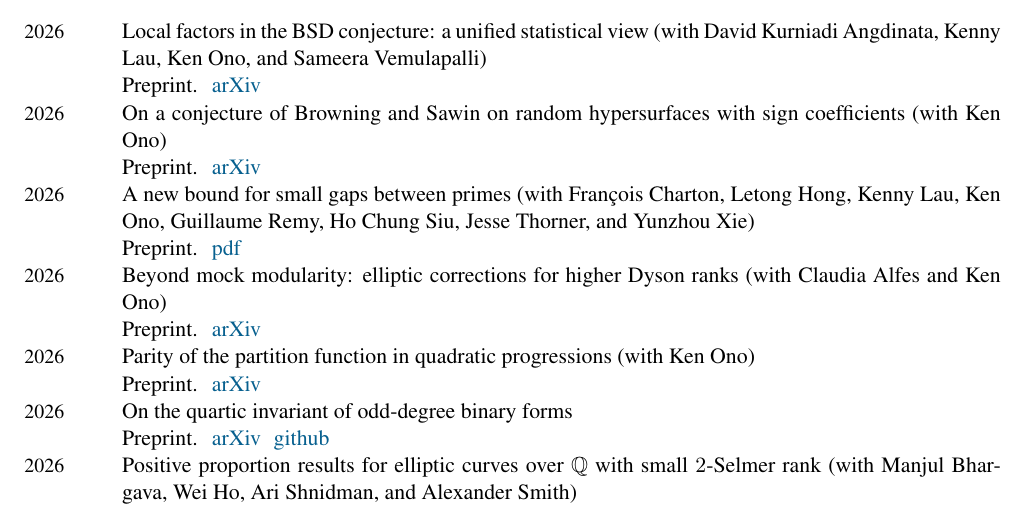
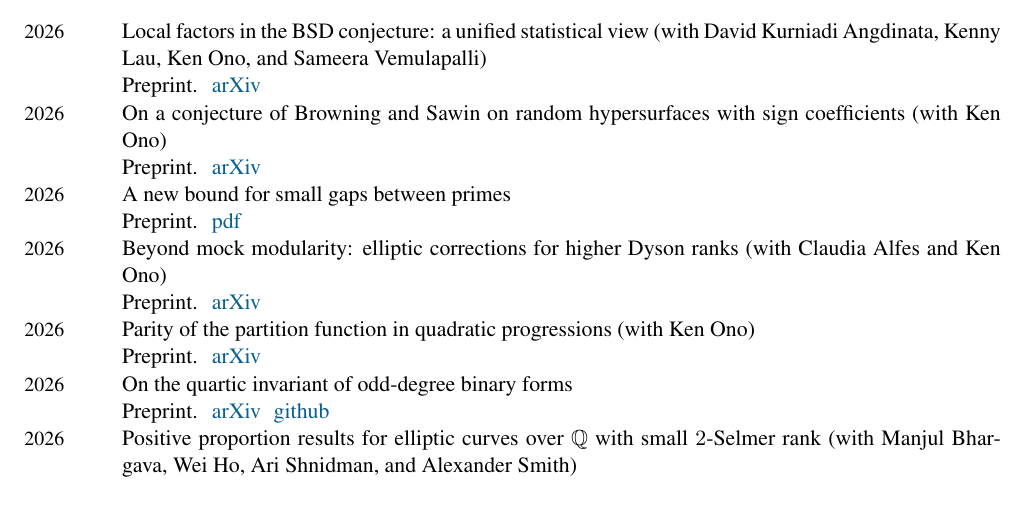
Before and after one commit to ashvin-swaminathan/home, a LaTeX CV (cv/main.tex): part of page 2 of 6, cut so that both start at the same text. Compiled offline with pdfLaTeX.

Commit message:
Full coauthor names in news; no byline on the bounded gaps paper
Two news entries listed coauthors by surname while the rest used full
names. Both are now full: David Kurniadi Angdinata, Kenny Lau, Ken Ono
and Sameera Vemulapalli; Manjul Bhargava, Wei Ho, Ari Shnidman and
Alexander Smith.

"A new bound for small gaps between primes" is pure AI work, so it
carries no author list. Removed from the research page entry, the news
entry (which keeps the bound it proves), and the CV. No name from that
paper's byline appears anywhere on the site now.

Co-Authored-By: Claude Opus 5 <noreply@anthropic.com>
Claude-Session: https://claude.ai/code/session_01D1nfestZnpVfRSLWowg9MT

```diff
--- a/cv/main.tex
+++ b/cv/main.tex
@@ -142,7 +142,7 @@ Senior thesis title: Inflection points in families of algebraic curves
 Preprint.\,\, \textcolor[rgb]{0,0,1}{\href{https://arxiv.org/abs/2610.10243}{arXiv}} \\
 \years{2026} On a conjecture of Browning and Sawin on random hypersurfaces with sign coefficients (with Ken Ono)\\
 Preprint.\,\, \textcolor[rgb]{0,0,1}{\href{https://arxiv.org/abs/2609.18879}{arXiv}} \\
-\years{2026} A new bound for small gaps between primes (with Fran\c{c}ois Charton, Letong Hong, Kenny Lau, Ken Ono, Guillaume Remy, Ho Chung Siu, Jesse Thorner, and Yunzhou Xie)\\
+\years{2026} A new bound for small gaps between primes\\
 Preprint.\,\, \textcolor[rgb]{0,0,1}{\href{https://primegaps.axiommath.ai/bgp212.pdf}{pdf}} \\
 \years{2026} Beyond mock modularity: elliptic corrections for higher Dyson ranks (with Claudia Alfes and Ken Ono)\\
 Preprint.\,\, \textcolor[rgb]{0,0,1}{\href{https://arxiv.org/abs/2607.13159}{arXiv}} \\
```
Also changed, not shown: 3 other files.
